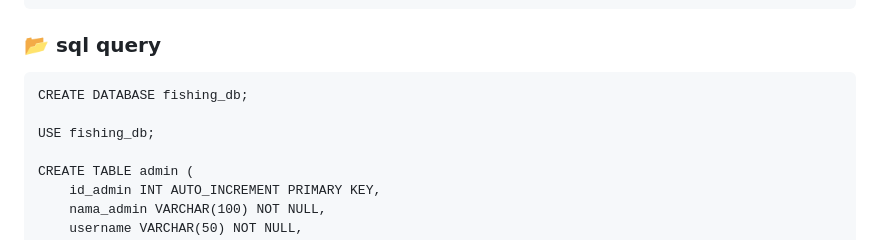
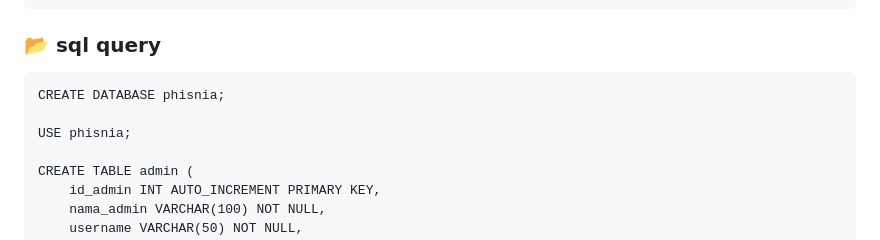
Before and after one commit to rhzain/websitePhsing, a Markdown page: README.md, the part around the change. Rendered like a GitHub page.

````diff
--- a/README.md
+++ b/README.md
@@ -51,9 +51,9 @@ Selamat datang di repositori **Sistem Reservasi Tempat Pemancingan**! Ini adalah
 ### 📂 sql query
 
 ```
-CREATE DATABASE fishing_db;
+CREATE DATABASE phisnia;
 
-USE fishing_db;
+USE phisnia;
 
 CREATE TABLE admin (
     id_admin INT AUTO_INCREMENT PRIMARY KEY,
````
